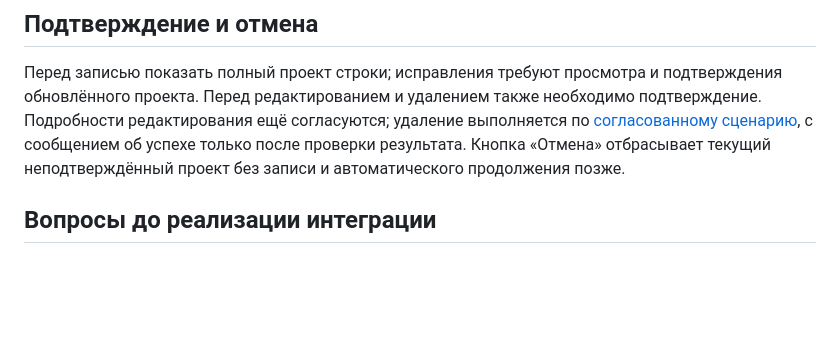
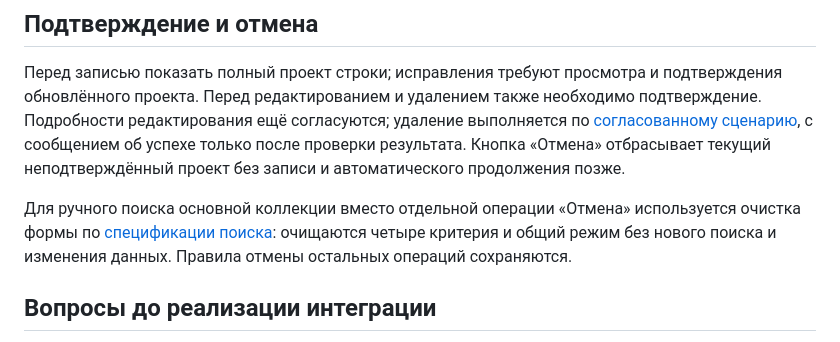
Before and after one commit to obrattsev/vinyl-collection-ai, a Markdown page: docs/data-rules.md, the part around the change. GitHub-like rendering; blank space fills up the shorter version.

```diff
--- a/docs/data-rules.md
+++ b/docs/data-rules.md
@@ -40,6 +40,8 @@
 
 Перед записью показать полный проект строки; исправления требуют просмотра и подтверждения обновлённого проекта. Перед редактированием и удалением также необходимо подтверждение. Подробности редактирования ещё согласуются; удаление выполняется по [согласованному сценарию](delete-record-spec.md), с сообщением об успехе только после проверки результата. Кнопка «Отмена» отбрасывает текущий неподтверждённый проект без записи и автоматического продолжения позже.
 
+Для ручного поиска основной коллекции вместо отдельной операции «Отмена» используется очистка формы по [спецификации поиска](search-records-spec.md): очищаются четыре критерия и общий режим без нового поиска и изменения данных. Правила отмены остальных операций сохраняются.
+
 ## Вопросы до реализации интеграции
 
 Формат/хранение устойчивого идентификатора, проверка колонок, поведение при изменении данных извне, тайм-ауте и неопределённом результате записи требуют отдельной спецификации (backlog 8–12). Приложение не должно сообщать успех без проверки результата.
```
Also changed, not shown: README.md (+2 -1 lines), docs/search-records-spec.md (+6 -2 lines).
